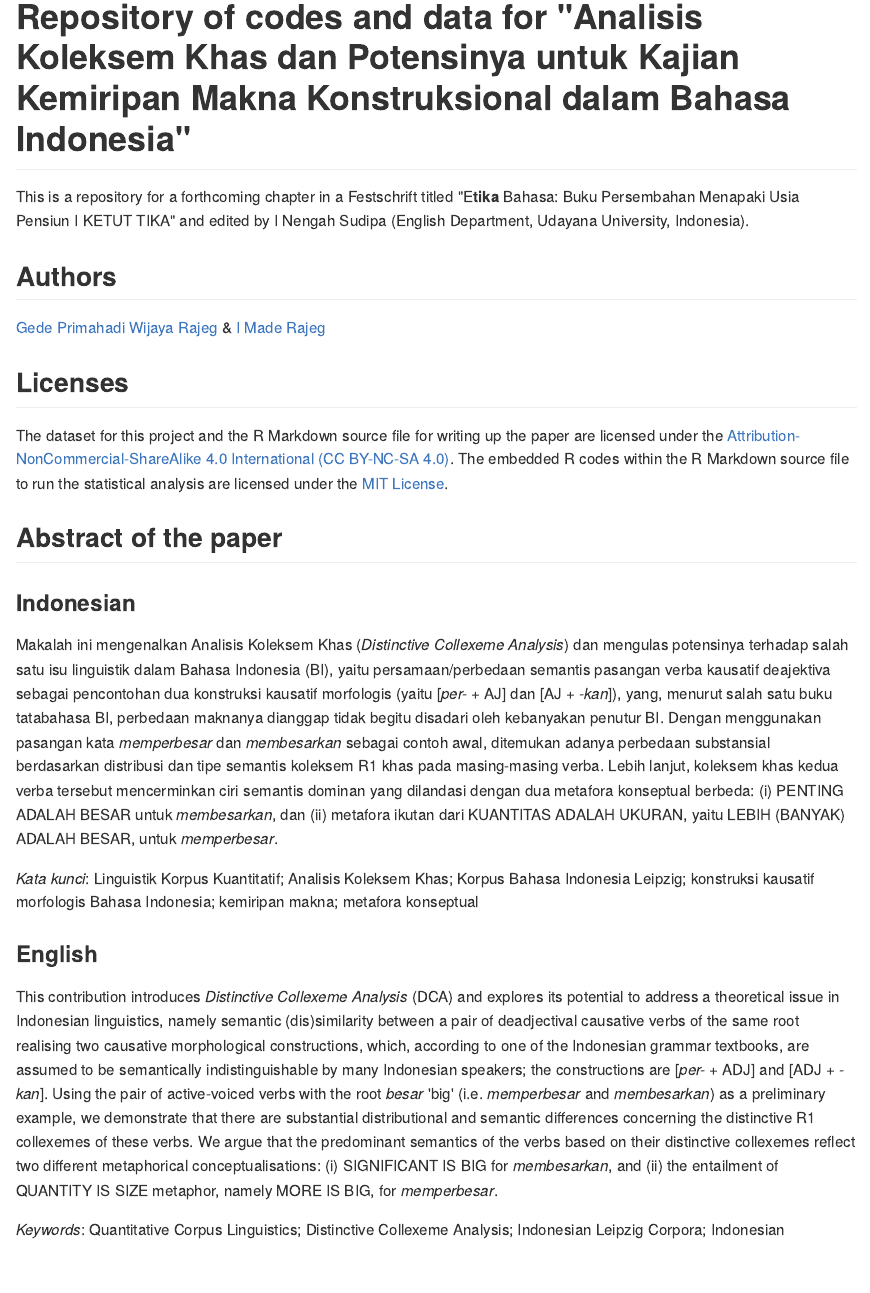
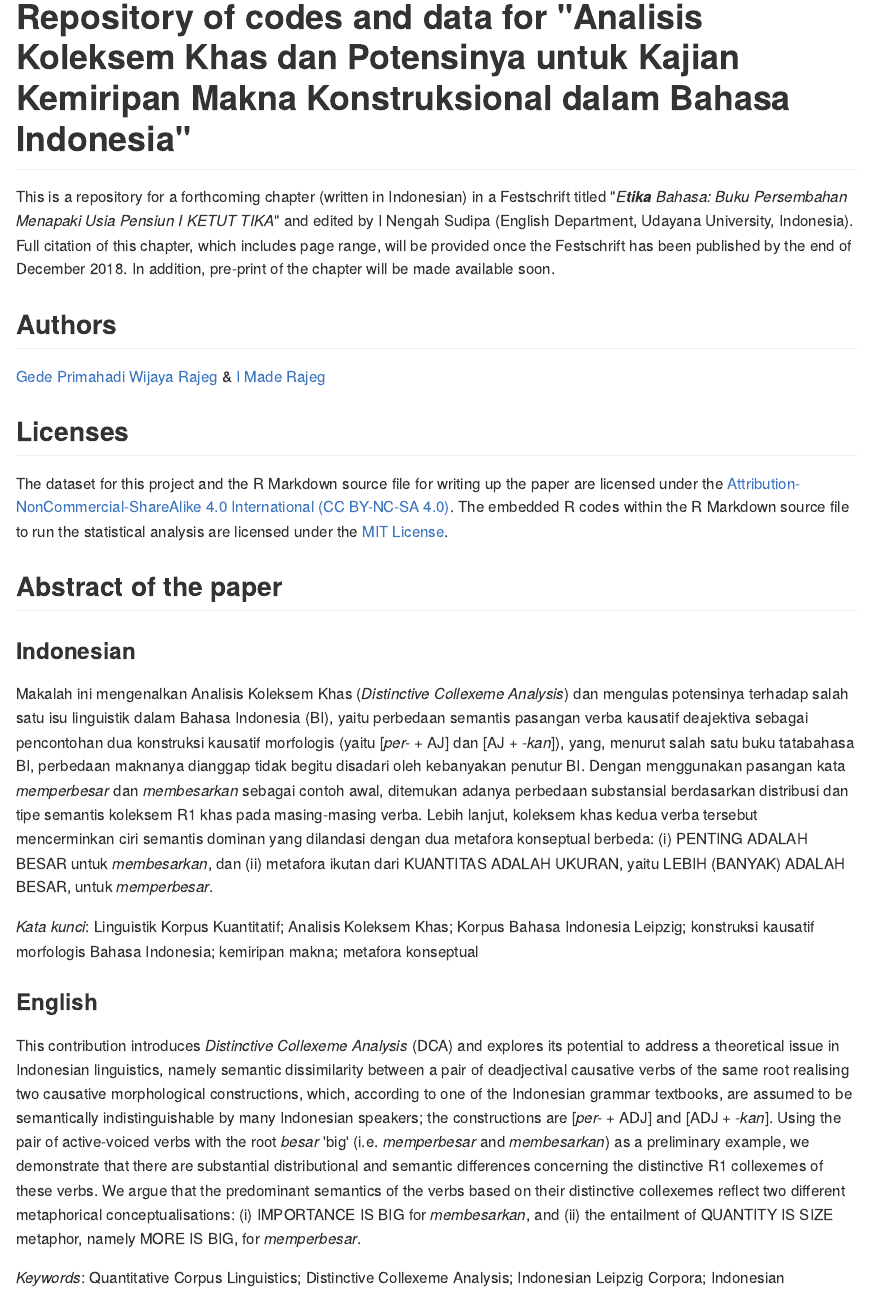
Before and after one commit to gederajeg/analisis_koleksem_khas, an R Markdown document (README.Rmd): the page in a window 1100 px wide, from its top. The pictures show the output file README.md that the author committed with the source, drawn offline in the style of GitHub.

Commit message:
add more info to README and some fixes

````diff
--- a/README.Rmd
+++ b/README.Rmd
@@ -12,7 +12,7 @@ knitr::opts_chunk$set(
 ```
 # Repository of codes and data for "Analisis Koleksem Khas dan Potensinya untuk Kajian Kemiripan Makna Konstruksional dalam Bahasa Indonesia"
 
-This is a repository for a forthcoming chapter in a Festschrift titled "E**tika** Bahasa: Buku Persembahan Menapaki Usia Pensiun I KETUT TIKA" and edited by I Nengah Sudipa (English Department, Udayana University, Indonesia).
+This is a repository for a forthcoming chapter (written in Indonesian) in a Festschrift titled "_E**tika** Bahasa: Buku Persembahan Menapaki Usia Pensiun I KETUT TIKA_" and edited by I Nengah Sudipa (English Department, Udayana University, Indonesia). Full citation of this chapter, which includes page range, will be provided once the Festschrift has been published by the end of December 2018. In addition, pre-print of the chapter will be made available soon.
 
 ## Authors
 
@@ -26,12 +26,12 @@ The dataset for this project and the R Markdown source file for writing up the p
 
 ### Indonesian
 
-Makalah ini mengenalkan Analisis Koleksem Khas (*Distinctive Collexeme Analysis*) dan mengulas potensinya terhadap salah satu isu linguistik dalam Bahasa Indonesia (BI), yaitu persamaan/perbedaan semantis pasangan verba kausatif deajektiva sebagai pencontohan dua konstruksi kausatif morfologis (yaitu [*per-* + AJ] dan [AJ + *-kan*]), yang, menurut salah satu buku tatabahasa BI, perbedaan maknanya dianggap tidak begitu disadari oleh kebanyakan penutur BI. Dengan menggunakan pasangan kata _memperbesar_ dan _membesarkan_ sebagai contoh awal, ditemukan adanya perbedaan substansial berdasarkan distribusi dan tipe semantis koleksem R1 khas pada masing-masing verba. Lebih lanjut, koleksem khas kedua verba tersebut mencerminkan ciri semantis dominan yang dilandasi dengan dua metafora konseptual berbeda: (i) PENTING ADALAH BESAR untuk _membesarkan_, dan (ii) metafora ikutan dari KUANTITAS ADALAH UKURAN, yaitu LEBIH (BANYAK) ADALAH BESAR, untuk _memperbesar_.
+Makalah ini mengenalkan Analisis Koleksem Khas (*Distinctive Collexeme Analysis*) dan mengulas potensinya terhadap salah satu isu linguistik dalam Bahasa Indonesia (BI), yaitu perbedaan semantis pasangan verba kausatif deajektiva sebagai pencontohan dua konstruksi kausatif morfologis (yaitu [*per-* + AJ] dan [AJ + *-kan*]), yang, menurut salah satu buku tatabahasa BI, perbedaan maknanya dianggap tidak begitu disadari oleh kebanyakan penutur BI. Dengan menggunakan pasangan kata _memperbesar_ dan _membesarkan_ sebagai contoh awal, ditemukan adanya perbedaan substansial berdasarkan distribusi dan tipe semantis koleksem R1 khas pada masing-masing verba. Lebih lanjut, koleksem khas kedua verba tersebut mencerminkan ciri semantis dominan yang dilandasi dengan dua metafora konseptual berbeda: (i) PENTING ADALAH BESAR untuk _membesarkan_, dan (ii) metafora ikutan dari KUANTITAS ADALAH UKURAN, yaitu LEBIH (BANYAK) ADALAH BESAR, untuk _memperbesar_.
 
 *Kata kunci*: Linguistik Korpus Kuantitatif; Analisis Koleksem Khas; Korpus Bahasa Indonesia Leipzig; konstruksi kausatif morfologis Bahasa Indonesia; kemiripan makna; metafora konseptual
 
 ### English
 
-This contribution introduces *Distinctive Collexeme Analysis* (DCA) and explores its potential to address a theoretical issue in Indonesian linguistics, namely semantic (dis)similarity between a pair of deadjectival causative verbs of the same root realising two causative morphological constructions, which, according to one of the Indonesian grammar textbooks, are assumed to be semantically indistinguishable by many Indonesian speakers; the constructions are [*per-* + ADJ] and [ADJ + *-kan*]. Using the pair of active-voiced verbs with the root *besar* 'big' (i.e. _memperbesar_ and _membesarkan_) as a preliminary example, we demonstrate that there are substantial distributional and semantic differences concerning the distinctive R1 collexemes of these verbs. We argue that the predominant semantics of the verbs based on their distinctive collexemes reflect two different metaphorical conceptualisations: (i) SIGNIFICANT IS BIG for _membesarkan_, and (ii) the entailment of QUANTITY IS SIZE metaphor, namely MORE IS BIG, for _memperbesar_.
+This contribution introduces *Distinctive Collexeme Analysis* (DCA) and explores its potential to address a theoretical issue in Indonesian linguistics, namely semantic dissimilarity between a pair of deadjectival causative verbs of the same root realising two causative morphological constructions, which, according to one of the Indonesian grammar textbooks, are assumed to be semantically indistinguishable by many Indonesian speakers; the constructions are [*per-* + ADJ] and [ADJ + *-kan*]. Using the pair of active-voiced verbs with the root *besar* 'big' (i.e. _memperbesar_ and _membesarkan_) as a preliminary example, we demonstrate that there are substantial distributional and semantic differences concerning the distinctive R1 collexemes of these verbs. We argue that the predominant semantics of the verbs based on their distinctive collexemes reflect two different metaphorical conceptualisations: (i) IMPORTANCE IS BIG for _membesarkan_, and (ii) the entailment of QUANTITY IS SIZE metaphor, namely MORE IS BIG, for _memperbesar_.
 
 *Keywords*: Quantitative Corpus Linguistics; Distinctive Collexeme Analysis; Indonesian Leipzig Corpora; Indonesian morphological causative constructions; near-synonymy; conceptual metaphors
````
Also changed, not shown: README.md.
